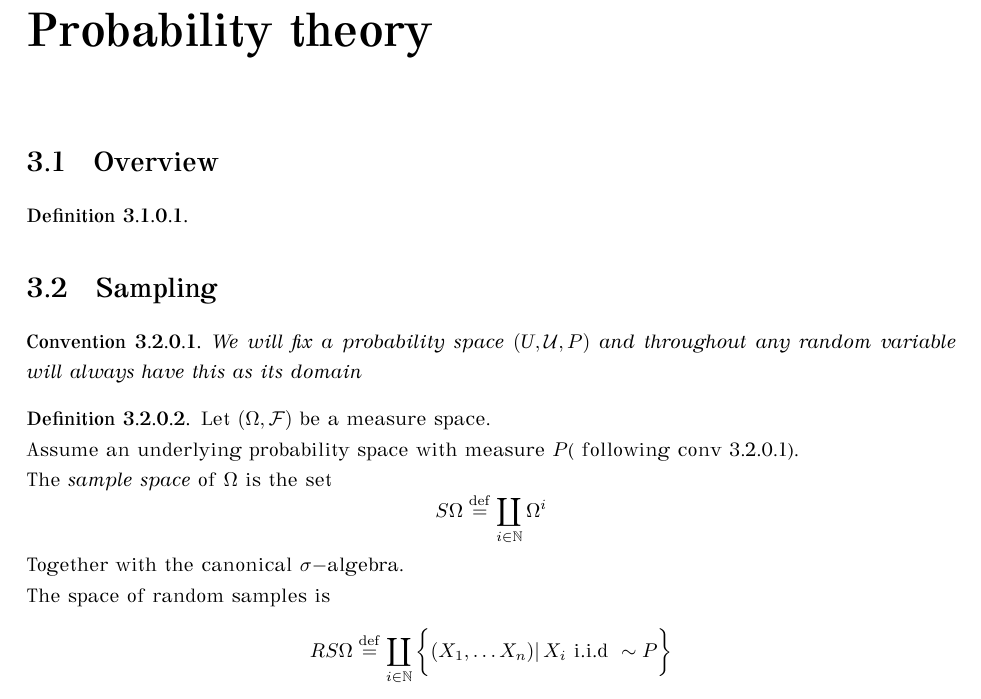
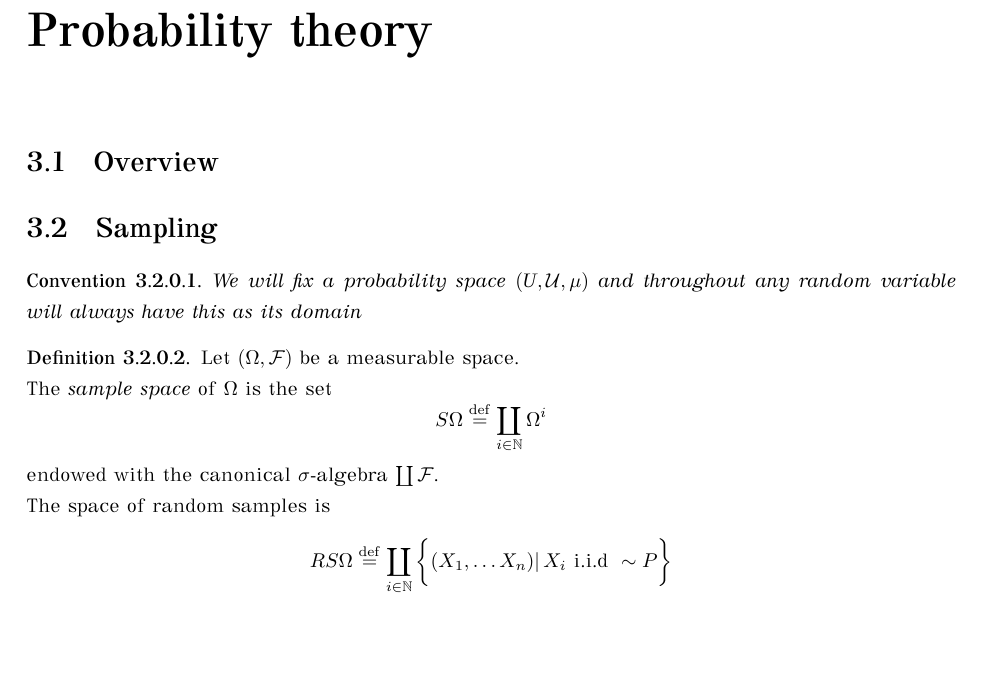
Before and after one commit to ldethanhoffer/MathvsMachine-the-Book, a LaTeX thesis (book.tex): part of page 23 of 70, cut so that both start at the same text, the shorter picture padded with empty space. The pictures show the PDF file book.pdf that the author committed with the source.

Commit message:
change stats chapter

```diff
--- a/book.tex
+++ b/book.tex
@@ -831,16 +826,15 @@ f(x_{n})-f^\mu\le \frac{\norm{x_0-x^*}^2}{2\lambda k}
 \section{Sampling}
 \begin{convention}\label{conv:prob_univ}
-We will fix a probability space $(\textrm{U}, \r{U},P)$ and throughout any random variable will always have this as its domain
+We will fix a probability space $(\textrm{U}, \r{U},\mu)$ and throughout any random variable will always have this as its domain
 \end{convention}
 
 \begin{definition}\label{def:sampling}
-Let $(\Omega,\r{F})$ be a measure space.\\
-Assume an underlying probability space with measure $P$( following conv \ref{conv:prob_univ}).\\
+Let $(\Omega, \r{F})$ be a measurable space.\\
 The \emph{sample space} of $\Omega$ is the set
 \[
 S\Omega\define \coprod_{i \in \d{N}}\Omega^i
 \]
-Together with the canonical $\sigma-$algebra.\\
+endowed with the canonical $\sigma$-algebra $\coprod \r{F}$.\\
 The space of random samples is
 \[
 RS\Omega\define  \coprod_{i \in \d{N}} \bigg\{(X_1,\ldots X_n)\vert \, X_i \textrm{ i.i.d }\sim P\bigg\}
```
Also changed, not shown: book.pdf, book.tex (7 more changed lines), 1 other file.
